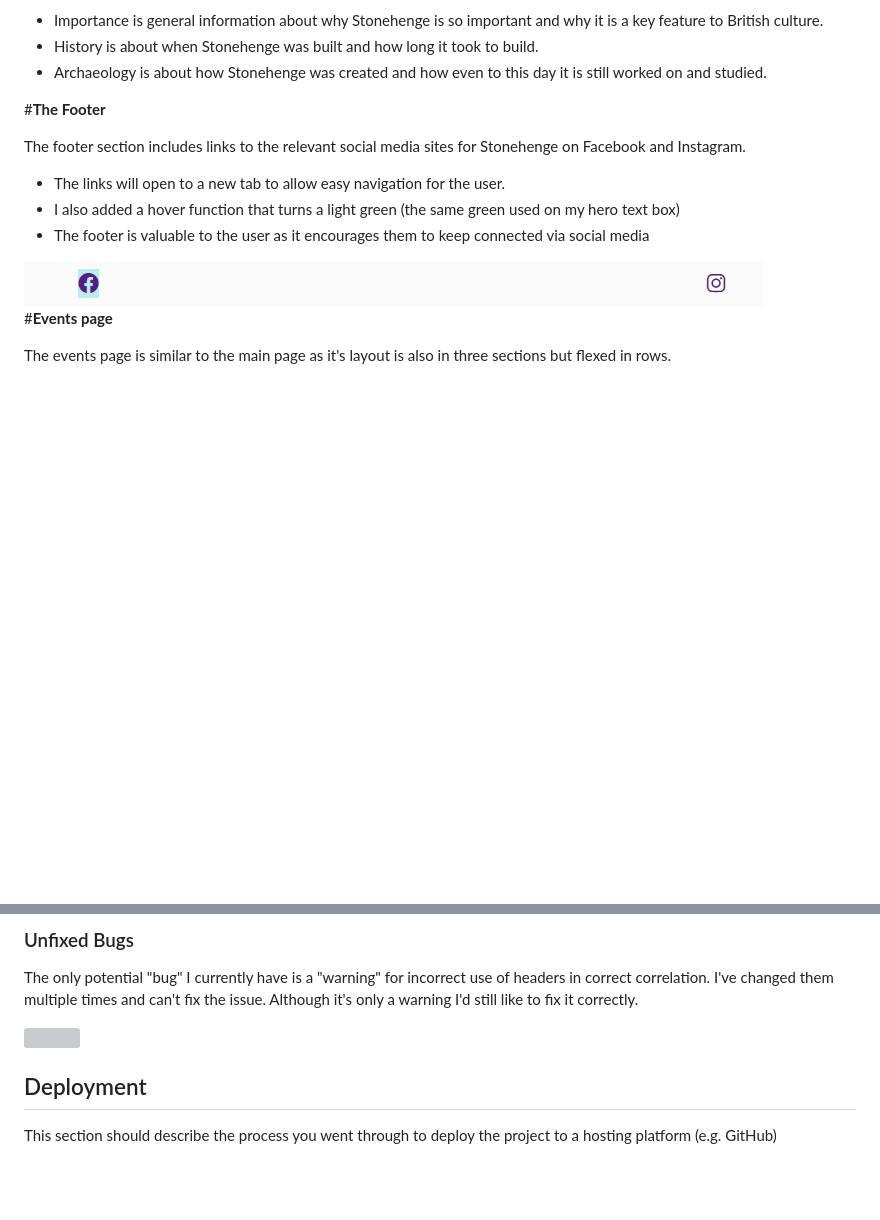
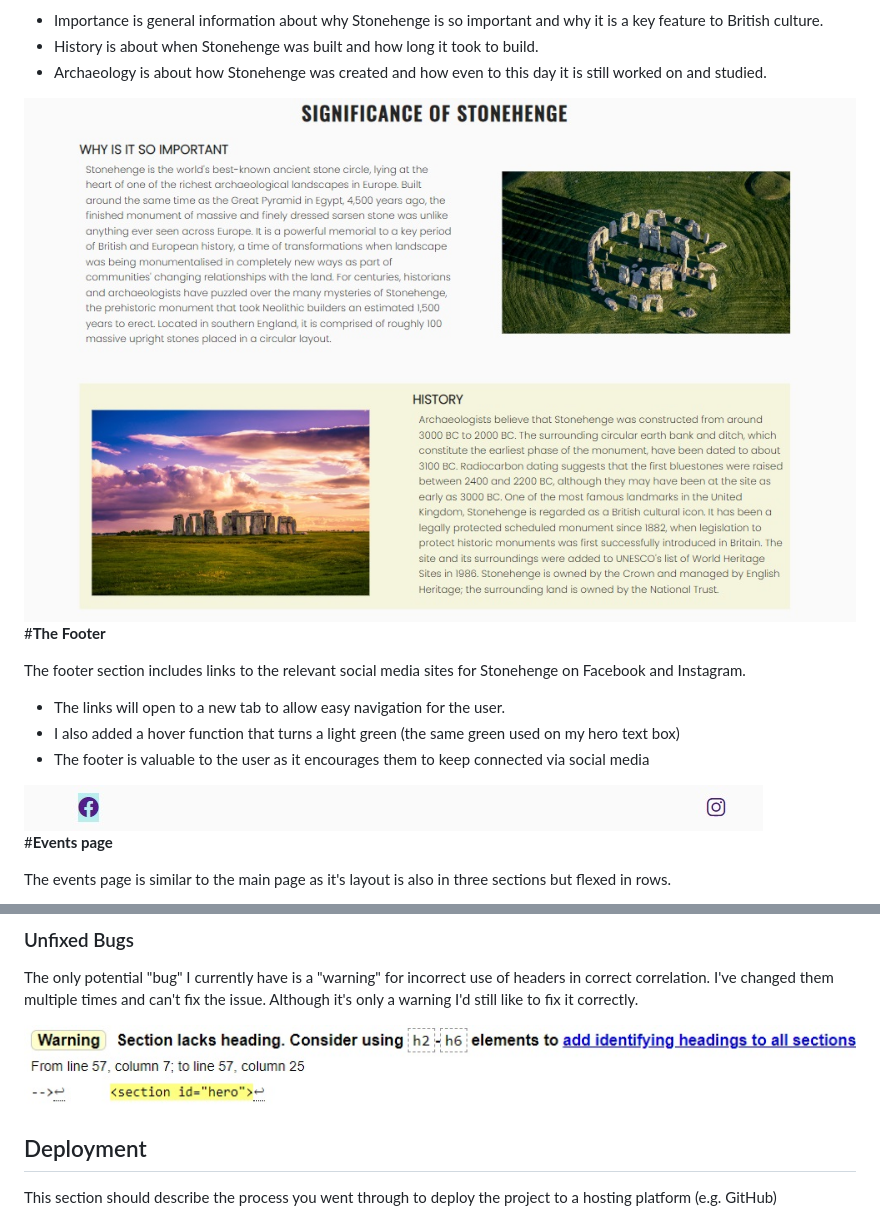
Before and after one commit to Jordan-Finlay/stone_henge, a Markdown page: README.md, 2 parts joined by grey strips. Drawn GitHub-style; pictures changed too: assets/readme/main_page.jpg (added), assets/readme/potential_bug.jpg (added); blank space fills up the shorter version; grey boxes are pictures that could not be loaded.

Commit message:
added images for main page and potential bug

```diff
--- a/README.md
+++ b/README.md
@@ -33,6 +33,8 @@ In the main page there's three main sections such as 'Importance, History and Ar
 - Importance is general information about why Stonehenge is so important and why it is a key feature to British culture.
 - History is about when Stonehenge was built and how long it took to build.
 - Archaeology is about how Stonehenge was created and how even to this day it is still worked on and studied.
+
+<img src="assets/readme/main_page.jpg">
 
 #__The Footer__
 
@@ -98,7 +100,7 @@ If this section grows too long, you may want to split it off into a separate fil
 
 The only potential "bug" I currently have is a "warning" for incorrect use of headers in correct correlation. I've changed them multiple times and can't fix the issue. Although it's only a warning I'd still like to fix it correctly.
 
-<img src="assets/readmep.jpg">
+<img src="assets/readme/potential_bug.jpg">
 
 ## Deployment
 
```
